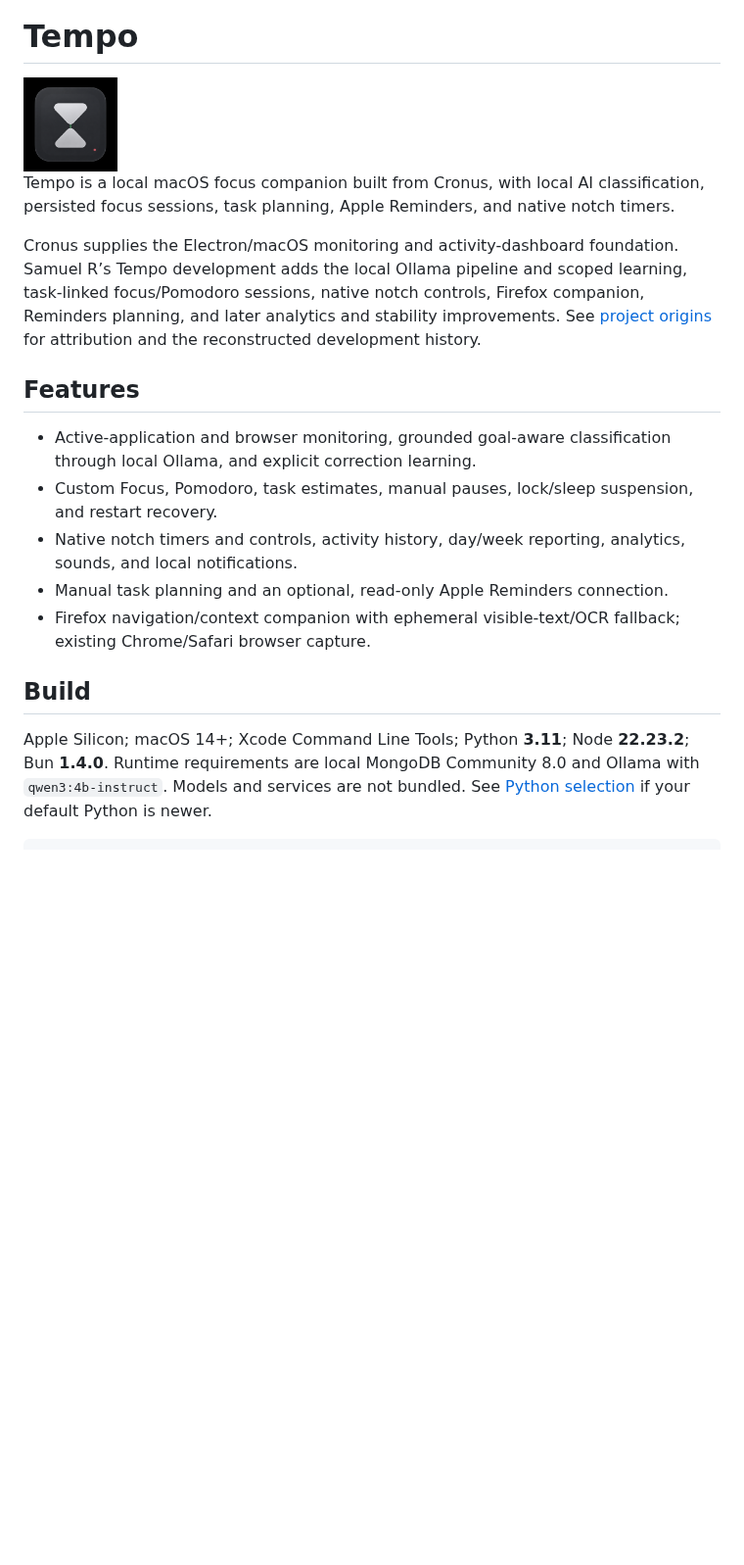
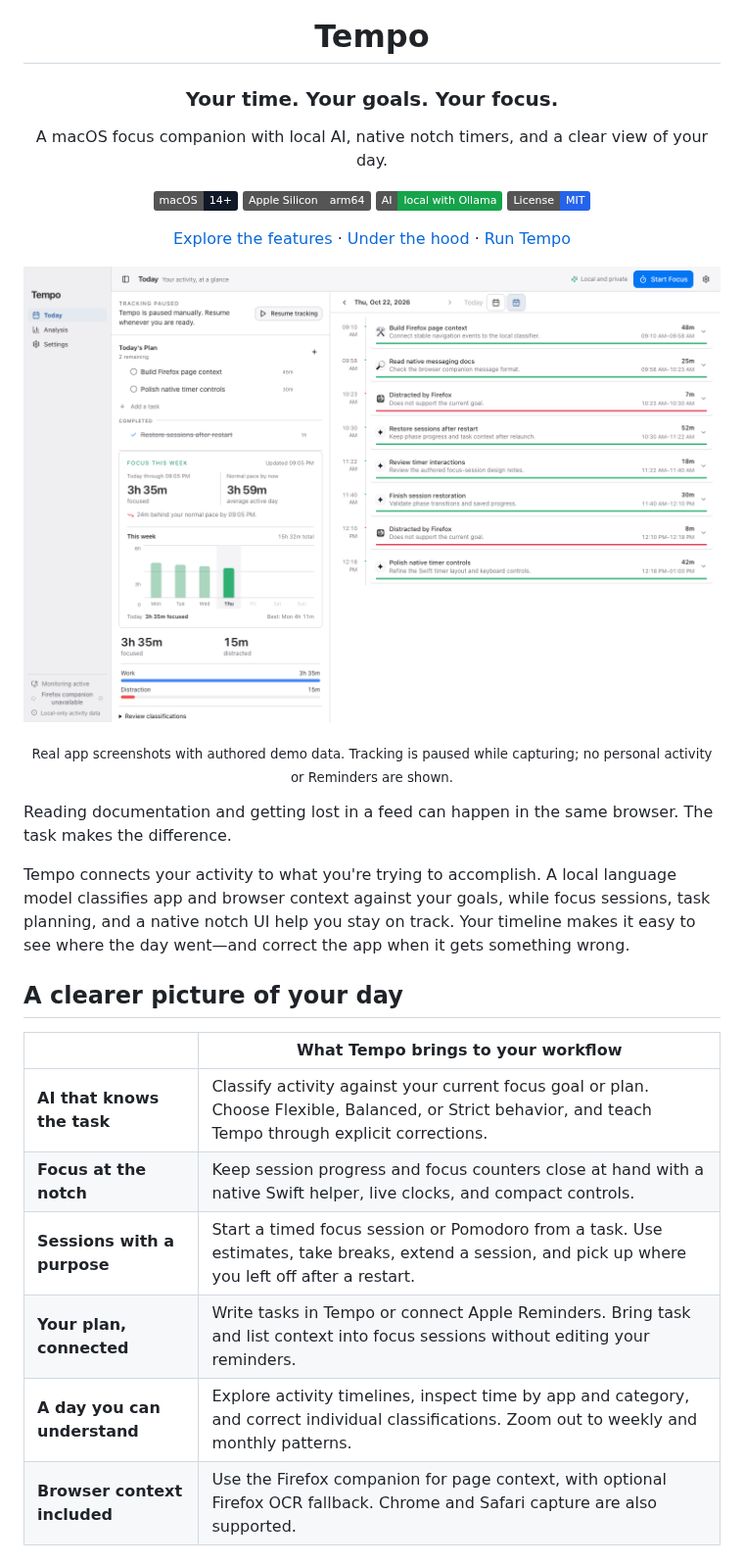
Before and after one commit to s-rode/Tempo, a Markdown page: README.md, the part around one of its changes. Shown at 98% size. Drawn GitHub-style; pictures changed too: docs/images/tempo-today.png (added); badges without logos; blank space fills up the shorter version.

Commit message:
Present Tempo with a visual product-focused README

```diff
--- a/README.md
+++ b/README.md
@@ -1,19 +5,34 @@
 # Tempo
 
-<img src="electron-app/assets/tempo-icon.png" alt="Tempo hourglass icon" width="96" />
+### Your time. Your goals. Your focus.
 
-Tempo is a local macOS focus companion built from Cronus, with local AI classification, persisted focus sessions, task planning, Apple Reminders, and native notch timers.
+A macOS focus companion with local AI, native notch timers, and a clear view of your day.
 
-Cronus supplies the Electron/macOS monitoring and activity-dashboard foundation. Samuel R’s Tempo development adds the local Ollama pipeline and scoped learning, task-linked focus/Pomodoro sessions, native notch controls, Firefox companion, Reminders planning, and later analytics and stability improvements. See [project origins](docs/PROVENANCE.md) for attribution and the reconstructed development history.
+[![macOS](https://img.shields.io/badge/macOS-14%2B-111827?logo=apple&logoColor=white)](docs/BUILDING.md)
+[![Apple Silicon](https://img.shields.io/badge/Apple_Silicon-arm64-555555)](docs/BUILDING.md)
+[![Local AI](https://img.shields.io/badge/AI-local_with_Ollama-16a34a)](docs/LOCAL_AI.md)
+[![MIT License](https://img.shields.io/badge/License-MIT-2563eb)](LICENSE)
 
-## Features
+[Explore the features](#a-clearer-picture-of-your-day) · [Under the hood](#under-the-hood) · [Run Tempo](#run-from-source)
 
-- Active-application and browser monitoring, grounded goal-aware classification through local Ollama, and explicit correction learning.
-- Custom Focus, Pomodoro, task estimates, manual pauses, lock/sleep suspension, and restart recovery.
-- Native notch timers and controls, activity history, day/week reporting, analytics, sounds, and local notifications.
-- Manual task planning and an optional, read-only Apple Reminders connection.
-- Firefox navigation/context companion with ephemeral visible-text/OCR fallback; existing Chrome/Safari browser capture.
+</div>
 
-## Build
+![Tempo's Today dashboard showing planned tasks, weekly focus totals, and a detailed activity timeline](docs/images/tempo-today.png)
 
-Apple Silicon; macOS 14+; Xcode Command Line Tools; Python **3.11**; Node **22.23.2**; Bun **1.4.0**. Runtime requirements are local MongoDB Community 8.0 and Ollama with `qwen3:4b-instruct`. Models and services are not bundled. See [Python selection](docs/BUILDING.md#native-build-python) if your default Python is newer.
+<p align="center"><sub>Real app screenshots with authored demo data. Tracking is paused while capturing; no personal activity or Reminders are shown.</sub></p>
+
+Reading documentation and getting lost in a feed can happen in the same browser. The task makes the difference.
+
+Tempo connects your activity to what you're trying to accomplish. A local language model classifies app and browser context against your goals, while focus sessions, task planning, and a native notch UI help you stay on track. Your timeline makes it easy to see where the day went—and correct the app when it gets something wrong.
+
+## A clearer picture of your day
+
+| | What Tempo brings to your workflow |
+|---|---|
+| **AI that knows the task** | Classify activity against your current focus goal or plan. Choose Flexible, Balanced, or Strict behavior, and teach Tempo through explicit corrections. |
+| **Focus at the notch** | Keep session progress and focus counters close at hand with a native Swift helper, live clocks, and compact controls. |
+| **Sessions with a purpose** | Start a timed focus session or Pomodoro from a task. Use estimates, take breaks, extend a session, and pick up where you left off after a restart. |
+| **Your plan, connected** | Write tasks in Tempo or connect Apple Reminders. Bring task and list context into focus sessions without editing your reminders. |
+| **A day you can understand** | Explore activity timelines, inspect time by app and category, and correct individual classifications. Zoom out to weekly and monthly patterns. |
+| **Browser context included** | Use the Firefox companion for page context, with optional Firefox OCR fallback. Chrome and Safari capture are also supported. |
+
```
Also changed, not shown: other parts of README.md (+73 -13 lines), docs/images/tempo-analysis.png (added), docs/images/tempo-focus.png (added).
